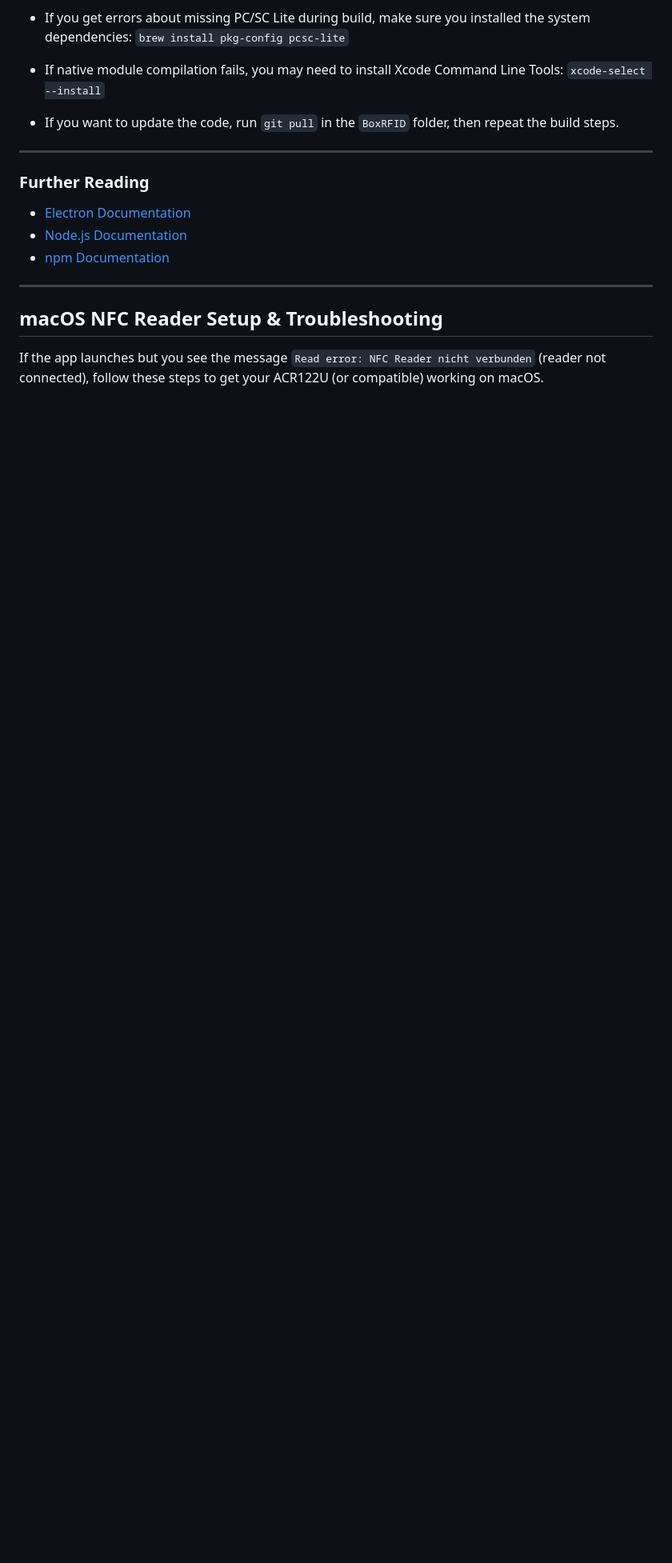
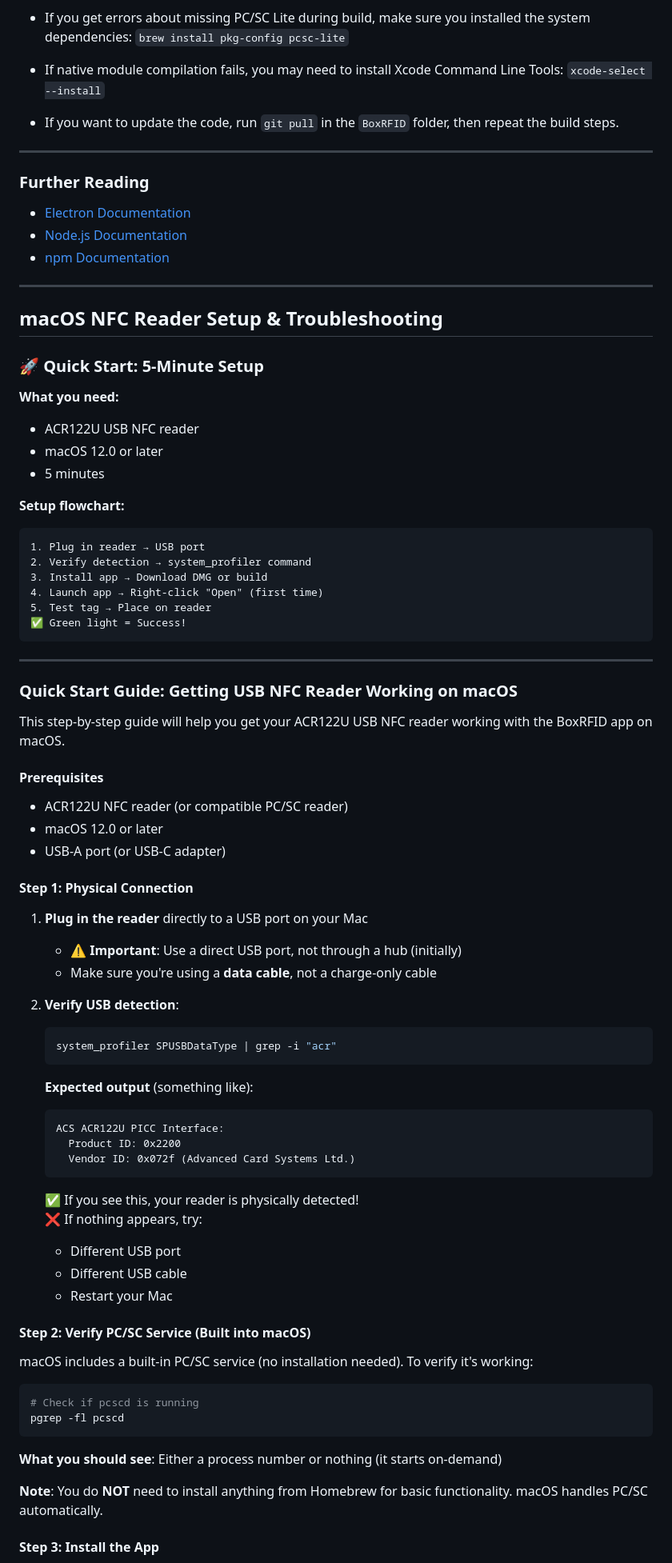
Before and after one commit to vLX42/BoxRFID, a Markdown page: README.md, the part around one of its changes. Shown at 80% size. GitHub-like rendering; blank space fills up the shorter version.

````diff
--- a/README.md
+++ b/README.md
@@ -317,4 +317,69 @@ After building, you will find the following files in the `dist/` folder:
 
 ## macOS NFC Reader Setup & Troubleshooting
 
-If the app launches but you see the message `Read error: NFC Reader nicht verbunden` (reader not connected), follow these steps to get your ACR122U (or compatible) working on macOS.
+### 🚀 Quick Start: 5-Minute Setup
+
+**What you need:**
+- ACR122U USB NFC reader
+- macOS 12.0 or later
+- 5 minutes
+
+**Setup flowchart:**
+```
+1. Plug in reader → USB port
+2. Verify detection → system_profiler command
+3. Install app → Download DMG or build
+4. Launch app → Right-click "Open" (first time)
+5. Test tag → Place on reader
+✅ Green light = Success!
+```
+
+---
+
+### Quick Start Guide: Getting USB NFC Reader Working on macOS
+
+This step-by-step guide will help you get your ACR122U USB NFC reader working with the BoxRFID app on macOS.
+
+#### Prerequisites
+- ACR122U NFC reader (or compatible PC/SC reader)
+- macOS 12.0 or later
+- USB-A port (or USB-C adapter)
+
+#### Step 1: Physical Connection
+1. **Plug in the reader** directly to a USB port on your Mac
+   - ⚠️ **Important**: Use a direct USB port, not through a hub (initially)
+   - Make sure you're using a **data cable**, not a charge-only cable
+
+2. **Verify USB detection**:
+   ```bash
+   system_profiler SPUSBDataType | grep -i "acr"
+   ```
+
+   **Expected output** (something like):
+   ```
+   ACS ACR122U PICC Interface:
+     Product ID: 0x2200
+     Vendor ID: 0x072f (Advanced Card Systems Ltd.)
+   ```
+
+   ✅ If you see this, your reader is physically detected!
+   ❌ If nothing appears, try:
+   - Different USB port
+   - Different USB cable
+   - Restart your Mac
+
+#### Step 2: Verify PC/SC Service (Built into macOS)
+
+macOS includes a built-in PC/SC service (no installation needed). To verify it's working:
+
+```bash
+# Check if pcscd is running
+pgrep -fl pcscd
+```
+
+**What you should see**: Either a process number or nothing (it starts on-demand)
+
+**Note**: You do **NOT** need to install anything from Homebrew for basic functionality. macOS handles PC/SC automatically.
+
+#### Step 3: Install the App
+
````
Also changed, not shown: other parts of README.md (+126 -0 lines).
